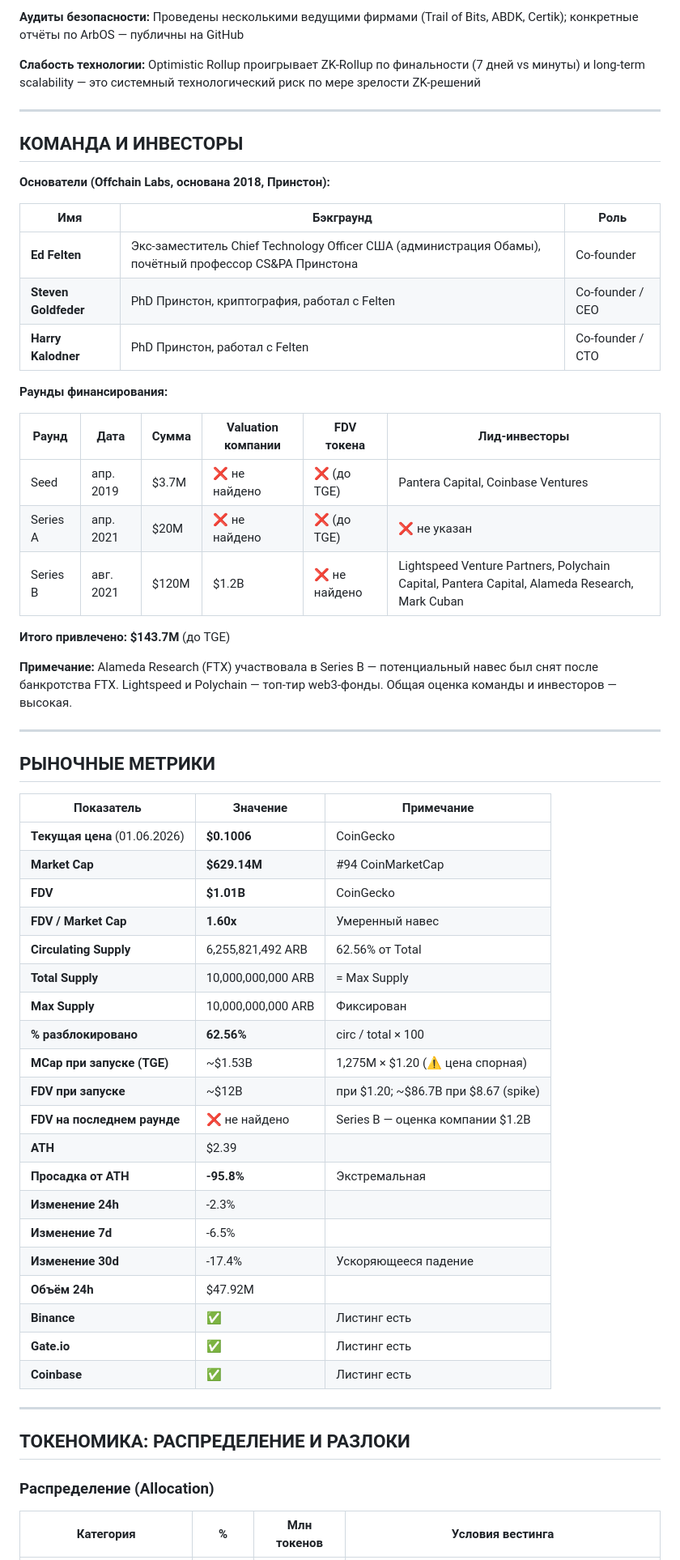
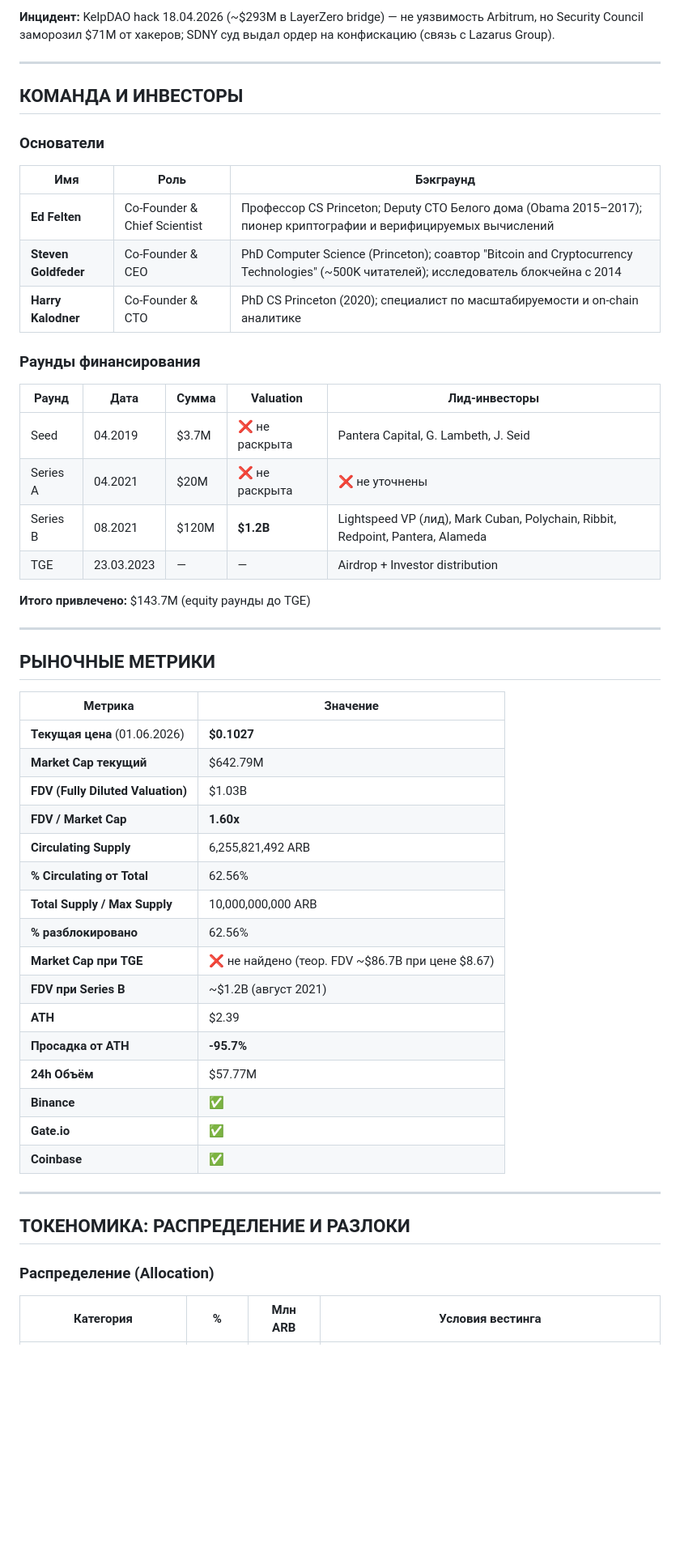
Before and after one commit to psv044581/rsi_portfolio_auto, a Markdown page: research/ARB.md, the part around one of its changes. Shown at 81% size. GitHub-like rendering; blank space fills up the shorter version.

```diff
--- a/research/ARB.md
+++ b/research/ARB.md
@@ -54,58 +69,51 @@
 
-**Аудиты безопасности:** Проведены несколькими ведущими фирмами (Trail of Bits, ABDK, Certik); конкретные отчёты по ArbOS — публичны на GitHub
-
-**Слабость технологии:** Optimistic Rollup проигрывает ZK-Rollup по финальности (7 дней vs минуты) и long-term scalability — это системный технологический риск по мере зрелости ZK-решений
+**Инцидент:** KelpDAO hack 18.04.2026 (~$293M в LayerZero bridge) — не уязвимость Arbitrum, но Security Council заморозил $71M от хакеров; SDNY суд выдал ордер на конфискацию (связь с Lazarus Group).
 
 ---
 
 ## КОМАНДА И ИНВЕСТОРЫ
 
-**Основатели (Offchain Labs, основана 2018, Принстон):**
+### Основатели
 
-| Имя | Бэкграунд | Роль |
+| Имя | Роль | Бэкграунд |
 |---|---|---|
-| **Ed Felten** | Экс-заместитель Chief Technology Officer США (администрация Обамы), почётный профессор CS&PA Принстона | Co-founder |
-| **Steven Goldfeder** | PhD Принстон, криптография, работал с Felten | Co-founder / CEO |
-| **Harry Kalodner** | PhD Принстон, работал с Felten | Co-founder / CTO |
+| **Ed Felten** | Co-Founder & Chief Scientist | Профессор CS Princeton; Deputy CTO Белого дома (Obama 2015–2017); пионер криптографии и верифицируемых вычислений |
+| **Steven Goldfeder** | Co-Founder & CEO | PhD Computer Science (Princeton); соавтор "Bitcoin and Cryptocurrency Technologies" (~500K читателей); исследователь блокчейна с 2014 |
+| **Harry Kalodner** | Co-Founder & CTO | PhD CS Princeton (2020); специалист по масштабируемости и on-chain аналитике |
 
-**Раунды финансирования:**
+### Раунды финансирования
 
-| Раунд | Дата | Сумма | Valuation компании | FDV токена | Лид-инвесторы |
-|---|---|---|---|---|---|
-| Seed | апр. 2019 | $3.7M | ❌ не найдено | ❌ (до TGE) | Pantera Capital, Coinbase Ventures |
-| Series A | апр. 2021 | $20M | ❌ не найдено | ❌ (до TGE) | ❌ не указан |
-| Series B | авг. 2021 | $120M | $1.2B | ❌ не найдено | Lightspeed Venture Partners, Polychain Capital, Pantera Capital, Alameda Research, Mark Cuban |
+| Раунд | Дата | Сумма | Valuation | Лид-инвесторы |
+|---|---|---|---|---|
+| Seed | 04.2019 | $3.7M | ❌ не раскрыта | Pantera Capital, G. Lambeth, J. Seid |
+| Series A | 04.2021 | $20M | ❌ не раскрыта | ❌ не уточнены |
+| Series B | 08.2021 | $120M | **$1.2B** | Lightspeed VP (лид), Mark Cuban, Polychain, Ribbit, Redpoint, Pantera, Alameda |
+| TGE | 23.03.2023 | — | — | Airdrop + Investor distribution |
 
-**Итого привлечено: $143.7M** (до TGE)
-
-**Примечание:** Alameda Research (FTX) участвовала в Series B — потенциальный навес был снят после банкротства FTX. Lightspeed и Polychain — топ-тир web3-фонды. Общая оценка команды и инвесторов — высокая.
+**Итого привлечено:** $143.7M (equity раунды до TGE)
 
 ---
 
 ## РЫНОЧНЫЕ МЕТРИКИ
 
-| Показатель | Значение | Примечание |
-|---|---|---|
-| **Текущая цена** (01.06.2026) | **$0.1006** | CoinGecko |
-| **Market Cap** | **$629.14M** | #94 CoinMarketCap |
-| **FDV** | **$1.01B** | CoinGecko |
-| **FDV / Market Cap** | **1.60x** | Умеренный навес |
-| **Circulating Supply** | 6,255,821,492 ARB | 62.56% от Total |
-| **Total Supply** | 10,000,000,000 ARB | = Max Supply |
-| **Max Supply** | 10,000,000,000 ARB | Фиксирован |
-| **% разблокировано** | **62.56%** | circ / total × 100 |
-| **MCap при запуске (TGE)** | ~$1.53B | 1,275M × $1.20 (⚠️ цена спорная) |
-| **FDV при запуске** | ~$12B | при $1.20; ~$86.7B при $8.67 (spike) |
-| **FDV на последнем раунде** | ❌ не найдено | Series B — оценка компании $1.2B |
-| **ATH** | $2.39 | |
-| **Просадка от ATH** | **-95.8%** | Экстремальная |
-| **Изменение 24h** | -2.3% | |
-| **Изменение 7d** | -6.5% | |
-| **Изменение 30d** | -17.4% | Ускоряющееся падение |
-| **Объём 24h** | $47.92M | |
-| **Binance** | ✅ | Листинг есть |
-| **Gate.io** | ✅ | Листинг есть |
-| **Coinbase** | ✅ | Листинг есть |
+| Метрика | Значение |
+|---|---|
+| **Текущая цена** (01.06.2026) | **$0.1027** |
+| **Market Cap текущий** | $642.79M |
+| **FDV (Fully Diluted Valuation)** | $1.03B |
+| **FDV / Market Cap** | **1.60x** |
+| **Circulating Supply** | 6,255,821,492 ARB |
+| **% Circulating от Total** | 62.56% |
+| **Total Supply / Max Supply** | 10,000,000,000 ARB |
+| **% разблокировано** | 62.56% |
+| **Market Cap при TGE** | ❌ не найдено (теор. FDV ~$86.7B при цене $8.67) |
+| **FDV при Series B** | ~$1.2B (август 2021) |
+| **ATH** | $2.39 |
+| **Просадка от ATH** | **-95.7%** |
+| **24h Объём** | $57.77M |
+| **Binance** | ✅ |
+| **Gate.io** | ✅ |
+| **Coinbase** | ✅ |
 
 ---
 
@@ -113,5 +121,5 @@
 
 ### Распределение (Allocation)
 
-| Категория | % | Млн токенов | Условия вестинга |
+| Категория | % | Млн ARB | Условия вестинга |
 |---|---|---|---|
```
Also changed, not shown: other parts of research/ARB.md (+239 -233 lines).
